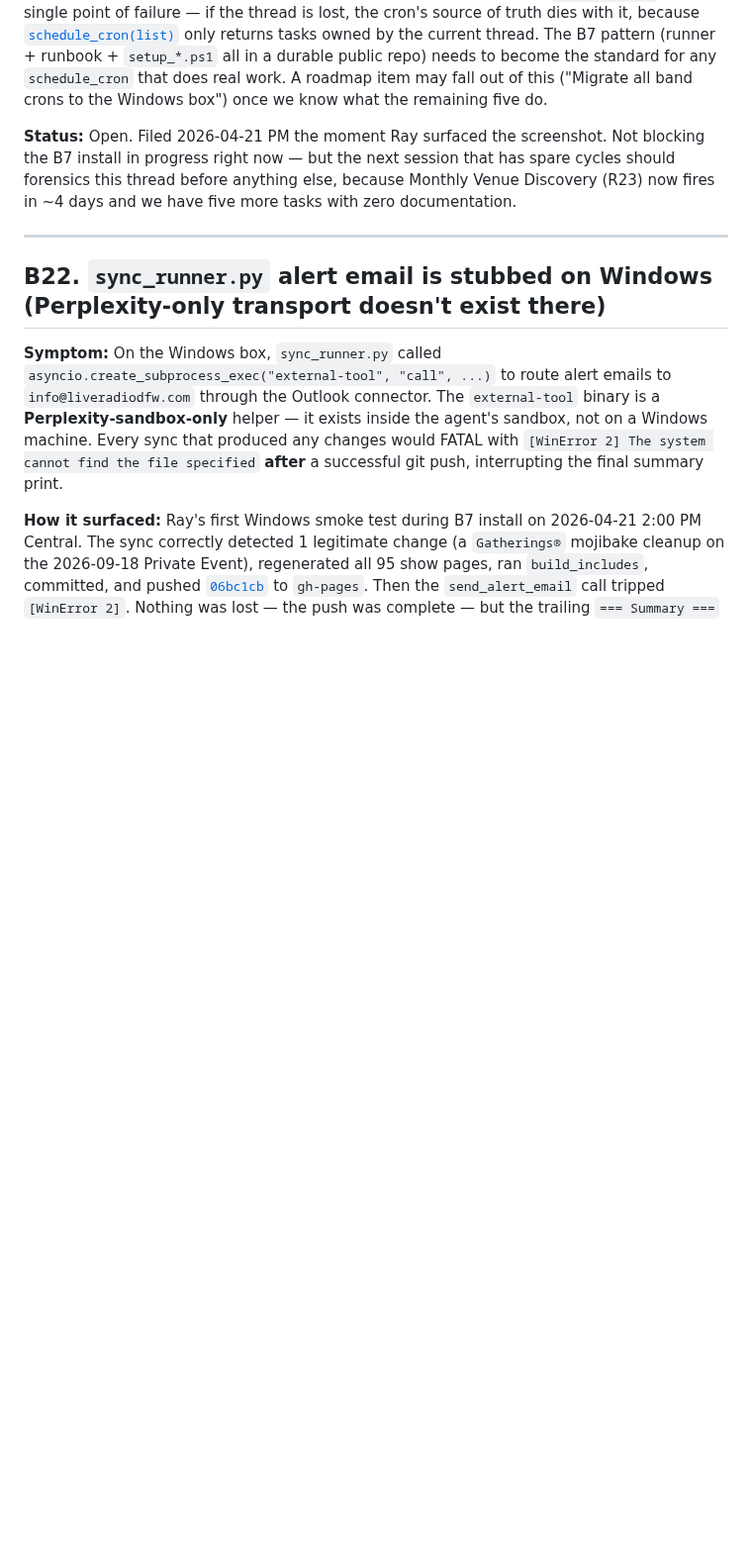
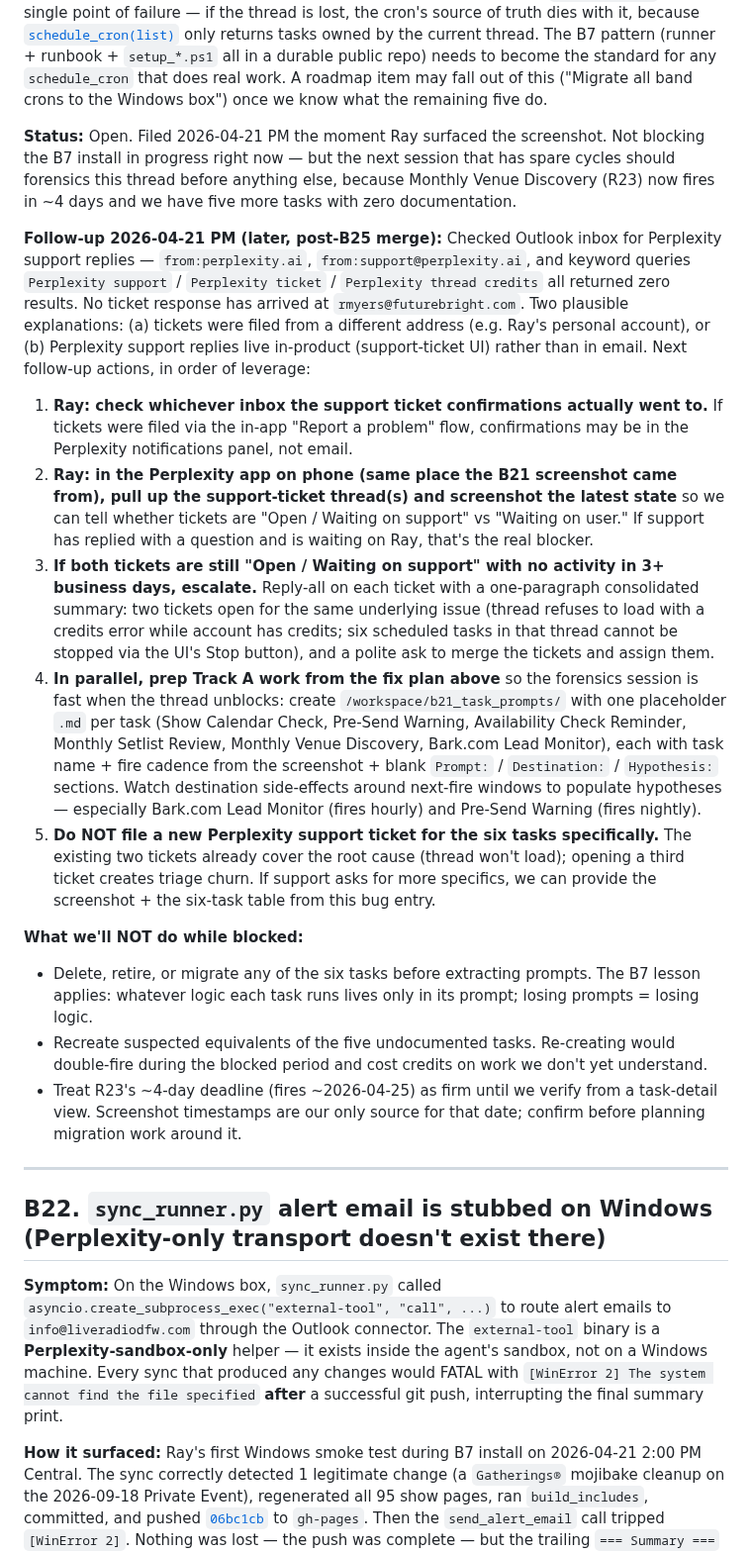
Before and after one commit to TicoRicoRay/liveradiodfw-site, a Markdown page: docs/bugs.md, the part around the change. Shown at 99% size. Rendered like a GitHub page; blank space fills up the shorter version.

Commit message:
docs(B21): follow-up - Perplexity support ticket status check
Outlook inbox search for Perplexity support replies returned zero.
Added 5-step next-actions list + 3 guardrails for what NOT to do
while blocked.

```diff
--- a/docs/bugs.md
+++ b/docs/bugs.md
@@ -815,6 +815,19 @@ This is the root cause of a pattern we've hit for weeks: each session Jarvis wou
 
 **Status:** Open. Filed 2026-04-21 PM the moment Ray surfaced the screenshot. Not blocking the B7 install in progress right now — but the next session that has spare cycles should forensics this thread before anything else, because Monthly Venue Discovery (R23) now fires in ~4 days and we have five more tasks with zero documentation.
 
+**Follow-up 2026-04-21 PM (later, post-B25 merge):** Checked Outlook inbox for Perplexity support replies — `from:perplexity.ai`, `from:support@perplexity.ai`, and keyword queries `Perplexity support` / `Perplexity ticket` / `Perplexity thread credits` all returned zero results. No ticket response has arrived at `rmyers@futurebright.com`. Two plausible explanations: (a) tickets were filed from a different address (e.g. Ray's personal account), or (b) Perplexity support replies live in-product (support-ticket UI) rather than in email. Next follow-up actions, in order of leverage:
+
+1. **Ray: check whichever inbox the support ticket confirmations actually went to.** If tickets were filed via the in-app "Report a problem" flow, confirmations may be in the Perplexity notifications panel, not email.
+2. **Ray: in the Perplexity app on phone (same place the B21 screenshot came from), pull up the support-ticket thread(s) and screenshot the latest state** so we can tell whether tickets are "Open / Waiting on support" vs "Waiting on user." If support has replied with a question and is waiting on Ray, that's the real blocker.
+3. **If both tickets are still "Open / Waiting on support" with no activity in 3+ business days, escalate.** Reply-all on each ticket with a one-paragraph consolidated summary: two tickets open for the same underlying issue (thread refuses to load with a credits error while account has credits; six scheduled tasks in that thread cannot be stopped via the UI's Stop button), and a polite ask to merge the tickets and assign them.
+4. **In parallel, prep Track A work from the fix plan above** so the forensics session is fast when the thread unblocks: create `/workspace/b21_task_prompts/` with one placeholder `.md` per task (Show Calendar Check, Pre-Send Warning, Availability Check Reminder, Monthly Setlist Review, Monthly Venue Discovery, Bark.com Lead Monitor), each with task name + fire cadence from the screenshot + blank `Prompt:` / `Destination:` / `Hypothesis:` sections. Watch destination side-effects around next-fire windows to populate hypotheses — especially Bark.com Lead Monitor (fires hourly) and Pre-Send Warning (fires nightly).
+5. **Do NOT file a new Perplexity support ticket for the six tasks specifically.** The existing two tickets already cover the root cause (thread won't load); opening a third ticket creates triage churn. If support asks for more specifics, we can provide the screenshot + the six-task table from this bug entry.
+
+**What we'll NOT do while blocked:**
+- Delete, retire, or migrate any of the six tasks before extracting prompts. The B7 lesson applies: whatever logic each task runs lives only in its prompt; losing prompts = losing logic.
+- Recreate suspected equivalents of the five undocumented tasks. Re-creating would double-fire during the blocked period and cost credits on work we don't yet understand.
+- Treat R23's ~4-day deadline (fires ~2026-04-25) as firm until we verify from a task-detail view. Screenshot timestamps are our only source for that date; confirm before planning migration work around it.
+
 ---
 
 ## B22. `sync_runner.py` alert email is stubbed on Windows (Perplexity-only transport doesn't exist there)
```
